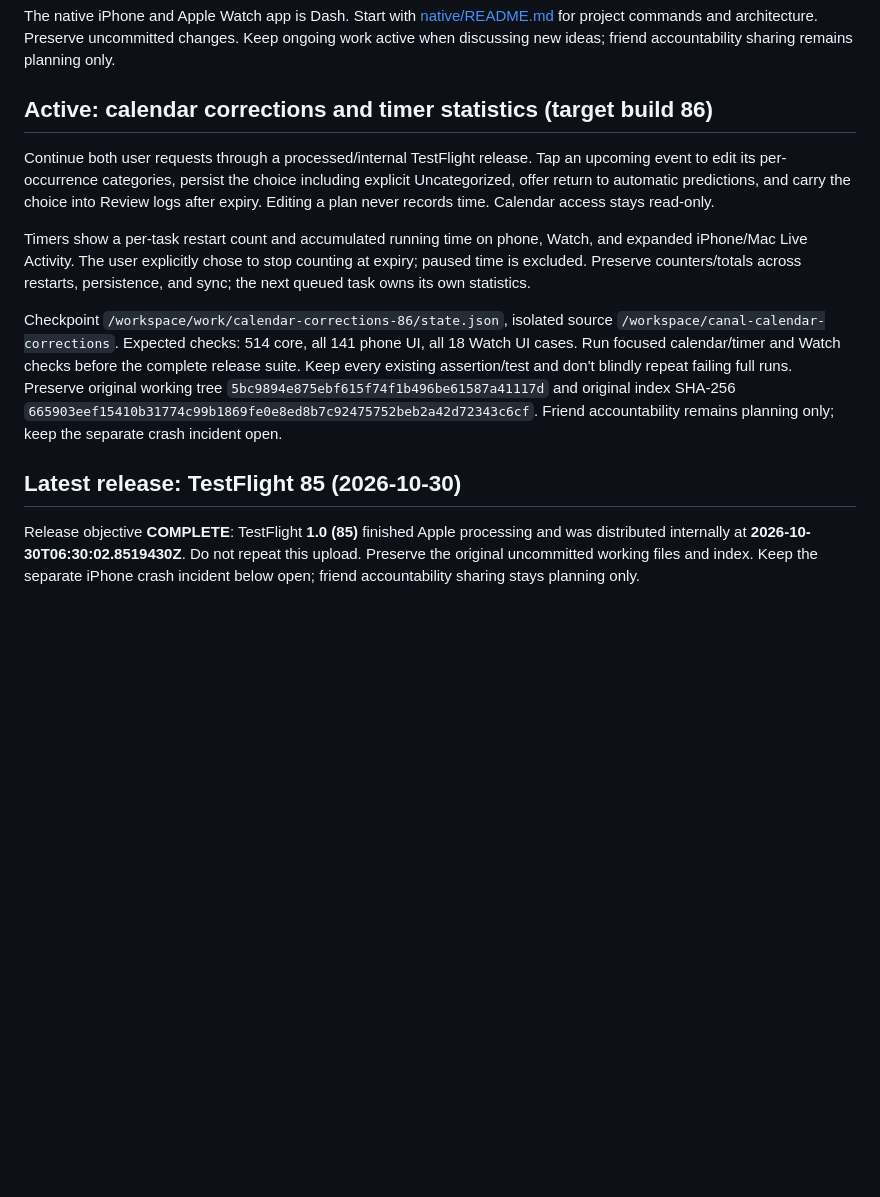
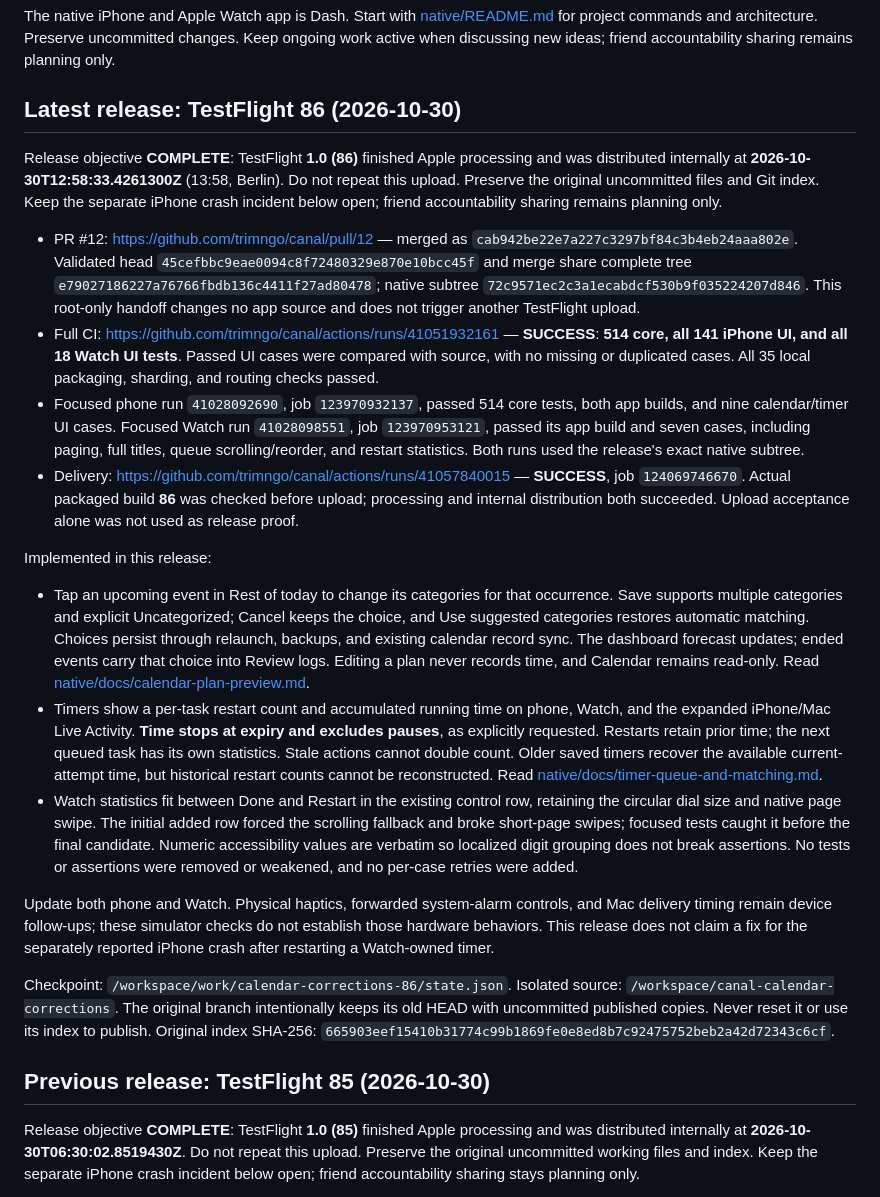
Before and after one commit to trimngo/canal, a Markdown page: AGENTS.md, the part around the change. Rendered like a GitHub page; blank space fills up the shorter version.

Commit message:
Record completed TestFlight 86 release and validation handoff

```diff
--- a/AGENTS.md
+++ b/AGENTS.md
@@ -5,28 +5,67 @@ The native iPhone and Apple Watch app is Dash. Start with
 Preserve uncommitted changes. Keep ongoing work active when discussing new
 ideas; friend accountability sharing remains planning only.
 
-## Active: calendar corrections and timer statistics (target build 86)
+## Latest release: TestFlight 86 (2026-10-30)
 
-Continue both user requests through a processed/internal TestFlight release.
-Tap an upcoming event to edit its per-occurrence categories, persist the choice
-including explicit Uncategorized, offer return to automatic predictions, and
-carry the choice into Review logs after expiry. Editing a plan never records
-time. Calendar access stays read-only.
+Release objective **COMPLETE**: TestFlight **1.0 (86)** finished Apple
+processing and was distributed internally at **2026-10-30T12:58:33.4261300Z** (13:58,
+Berlin). Do not repeat this upload. Preserve the original uncommitted files and
+Git index. Keep the separate iPhone crash incident below open; friend
+accountability sharing remains planning only.
 
-Timers show a per-task restart count and accumulated running time on phone,
-Watch, and expanded iPhone/Mac Live Activity. The user explicitly chose to stop
-counting at expiry; paused time is excluded. Preserve counters/totals across
-restarts, persistence, and sync; the next queued task owns its own statistics.
+- PR #12: https://github.com/trimngo/canal/pull/12 — merged as `cab942be22e7a227c3297bf84c3b4eb24aaa802e`.
+  Validated head `45cefbbc9eae0094c8f72480329e870e10bcc45f` and merge share complete tree `e79027186227a76766fbdb136c4411f27ad80478`;
+  native subtree `72c9571ec2c3a1ecabdcf530b9f035224207d846`. This root-only handoff changes no app
+  source and does not trigger another TestFlight upload.
+- Full CI: https://github.com/trimngo/canal/actions/runs/41051932161 — **SUCCESS**:
+  **514 core, all 141 iPhone UI, and all 18 Watch UI tests**. Passed UI cases were
+  compared with source, with no missing or duplicated cases. All 35 local
+  packaging, sharding, and routing checks passed.
+- Focused phone run `41028092690`, job `123970932137`, passed 514 core tests,
+  both app builds, and nine calendar/timer UI cases. Focused Watch run
+  `41028098551`, job `123970953121`, passed its app build and seven cases,
+  including paging, full titles, queue scrolling/reorder, and restart statistics.
+  Both runs used the release's exact native subtree.
+- Delivery: https://github.com/trimngo/canal/actions/runs/41057840015 —
+  **SUCCESS**, job `124069746670`. Actual packaged build **86** was
+  checked before upload; processing and internal distribution both succeeded.
+  Upload acceptance alone was not used as release proof.
 
-Checkpoint `/workspace/work/calendar-corrections-86/state.json`, isolated source
-`/workspace/canal-calendar-corrections`. Expected checks: 514 core, all 141 phone
-UI, all 18 Watch UI cases. Run focused calendar/timer and Watch checks before the
-complete release suite. Keep every existing assertion/test and don't blindly
-repeat failing full runs. Preserve original working tree `5bc9894e875ebf615f74f1b496be61587a41117d`
-and original index SHA-256 `665903eef15410b31774c99b1869fe0e8ed8b7c92475752beb2a42d72343c6cf`.
-Friend accountability remains planning only; keep the separate crash incident open.
+Implemented in this release:
 
-## Latest release: TestFlight 85 (2026-10-30)
+- Tap an upcoming event in Rest of today to change its categories for that
+  occurrence. Save supports multiple categories and explicit Uncategorized;
+  Cancel keeps the choice, and Use suggested categories restores automatic
+  matching. Choices persist through relaunch, backups, and existing calendar
+  record sync. The dashboard forecast updates; ended events carry that choice
+  into Review logs. Editing a plan never records time, and Calendar remains
+  read-only. Read [native/docs/calendar-plan-preview.md](native/docs/calendar-plan-preview.md).
+- Timers show a per-task restart count and accumulated running time on phone,
+  Watch, and the expanded iPhone/Mac Live Activity. **Time stops at expiry and
+  excludes pauses**, as explicitly requested. Restarts retain prior time; the
+  next queued task has its own statistics. Stale actions cannot double count.
+  Older saved timers recover the available current-attempt time, but historical
+  restart counts cannot be reconstructed. Read
+  [native/docs/timer-queue-and-matching.md](native/docs/timer-queue-and-matching.md).
+- Watch statistics fit between Done and Restart in the existing control row,
+  retaining the circular dial size and native page swipe. The initial added row
+  forced the scrolling fallback and broke short-page swipes; focused tests
+  caught it before the final candidate. Numeric accessibility values are
+  verbatim so localized digit grouping does not break assertions. No tests or
+  assertions were removed or weakened, and no per-case retries were added.
+
+Update both phone and Watch. Physical haptics, forwarded system-alarm controls,
+and Mac delivery timing remain device follow-ups; these simulator checks do not
+establish those hardware behaviors. This release does not claim a fix for the
+separately reported iPhone crash after restarting a Watch-owned timer.
+
+Checkpoint: `/workspace/work/calendar-corrections-86/state.json`. Isolated source:
+`/workspace/canal-calendar-corrections`. The original branch intentionally keeps
+its old HEAD with uncommitted published copies. Never reset it or use its index
+to publish. Original index SHA-256:
+`665903eef15410b31774c99b1869fe0e8ed8b7c92475752beb2a42d72343c6cf`.
+
+## Previous release: TestFlight 85 (2026-10-30)
 
 Release objective **COMPLETE**: TestFlight **1.0 (85)** finished Apple
 processing and was distributed internally at **2026-10-30T06:30:02.8519430Z**. Do not repeat
```
